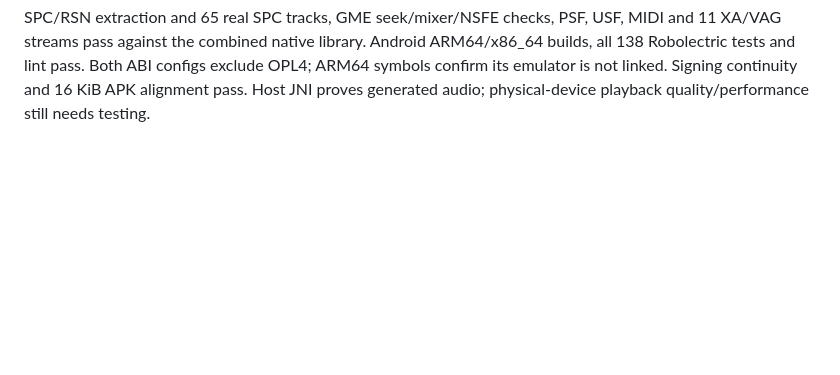
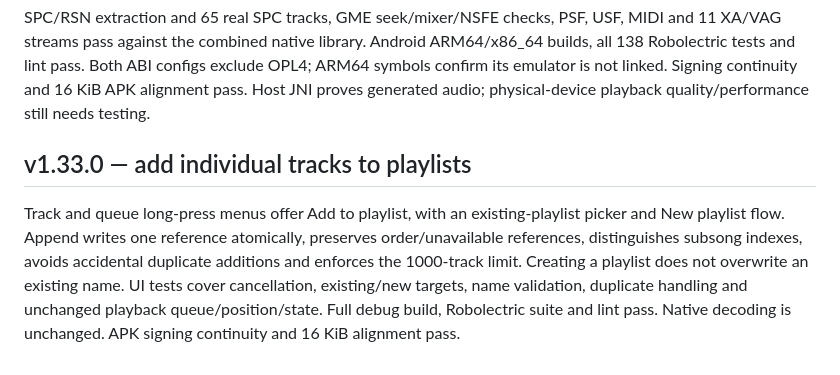
Before and after one commit to BaconBaps/androidsnesaudio, a Markdown page: docs/VALIDATION.md, the part around the change. GitHub-like rendering; blank space fills up the shorter version.

```diff
--- a/docs/VALIDATION.md
+++ b/docs/VALIDATION.md
@@ -760,3 +760,14 @@ ARM64/x86_64 builds, all 138 Robolectric tests and lint pass. Both ABI configs
 exclude OPL4; ARM64 symbols confirm its emulator is not linked. Signing continuity
 and 16 KiB APK alignment pass. Host JNI proves generated audio; physical-device
 playback quality/performance still needs testing.
+
+## v1.33.0 — add individual tracks to playlists
+
+Track and queue long-press menus offer Add to playlist, with an existing-playlist
+picker and New playlist flow. Append writes one reference atomically, preserves
+order/unavailable references, distinguishes subsong indexes, avoids accidental
+duplicate additions and enforces the 1000-track limit. Creating a playlist does
+not overwrite an existing name. UI tests cover cancellation, existing/new targets,
+name validation, duplicate handling and unchanged playback queue/position/state.
+Full debug build, Robolectric suite and lint pass. Native decoding is unchanged.
+APK signing continuity and 16 KiB alignment pass.
```
Also changed, not shown: docs/APP_GUIDE.md (+14 -0 lines), docs/screenshots/add-to-playlist.png (added), docs/screenshots/header-pinball-sequence.png, docs/screenshots/track-actions.png, 7 other files.
